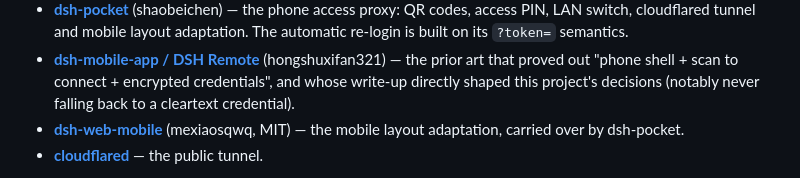
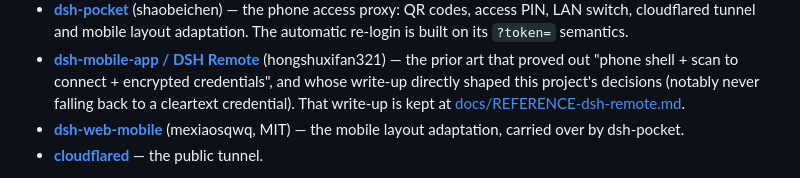
Before and after one commit to open8eye/dsh-mobile-client, a Markdown page: README.en.md, the part around the change. GitHub-like rendering.

Commit message:
docs: 把参考项目总结移入 docs/ 并说明它写的不是本项目
PROJECT-SUMMARY.md 是先行项目 DSH Remote（hongshuxifan321/dsh-mobile-app）
的技术总结，放在仓库根目录会被误认为本项目的总结。改为
docs/REFERENCE-dsh-remote.md，在开头加一段说明，并从两份 README 的致谢里链过去。

```diff
--- a/README.en.md
+++ b/README.en.md
@@ -250,7 +250,8 @@ Every hard part of this project belongs to the projects below. **None of this ex
 - **[dsh-mobile-app / DSH Remote](https://github.com/hongshuxifan321/dsh-mobile-app)** (hongshuxifan321) —
   the prior art that proved out "phone shell + scan to connect + encrypted credentials", and
   whose write-up directly shaped this project's decisions (notably never falling back to a
-  cleartext credential).
+  cleartext credential). That write-up is kept at
+  [docs/REFERENCE-dsh-remote.md](docs/REFERENCE-dsh-remote.md).
 - **[dsh-web-mobile](https://github.com/mexiaosqwq/dsh-web-mobile)** (mexiaosqwq, MIT) —
   the mobile layout adaptation, carried over by dsh-pocket.
 - **[cloudflared](https://github.com/cloudflare/cloudflared)** — the public tunnel.
```
Also changed, not shown: README.md (+2 -1 lines), docs/REFERENCE-dsh-remote.md (renamed from PROJECT-SUMMARY.md, +10 -0 lines).
